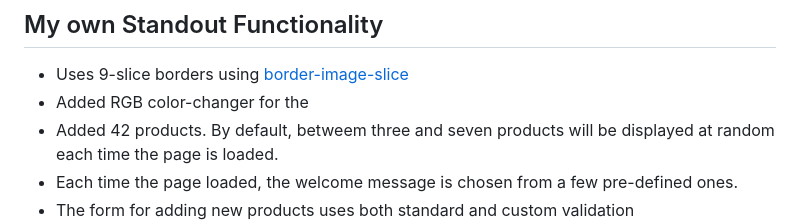
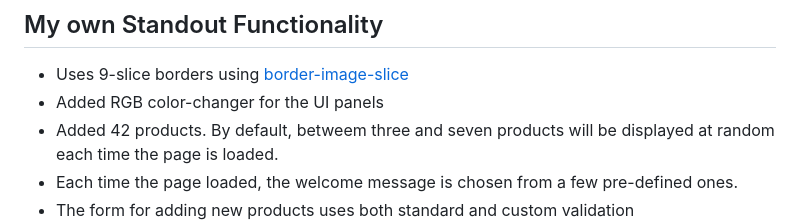
Before and after one commit to Cartrell/general-store, a Markdown page: README.md, the part around the change. Drawn GitHub-style.

```diff
--- a/README.md
+++ b/README.md
@@ -10,7 +10,7 @@
 
 ## My own Standout Functionality
 * Uses 9-slice borders using [border-image-slice](https://developer.mozilla.org/en-US/docs/Web/CSS/border-image-slice)
-* Added RGB color-changer for the
+* Added RGB color-changer for the UI panels
 * Added 42 products. By default, betweem three and seven products will be displayed at random each time the page is loaded.
 * Each time the page loaded, the welcome message is chosen from a few pre-defined ones.
 * The form for adding new products uses both standard and custom validation
```
